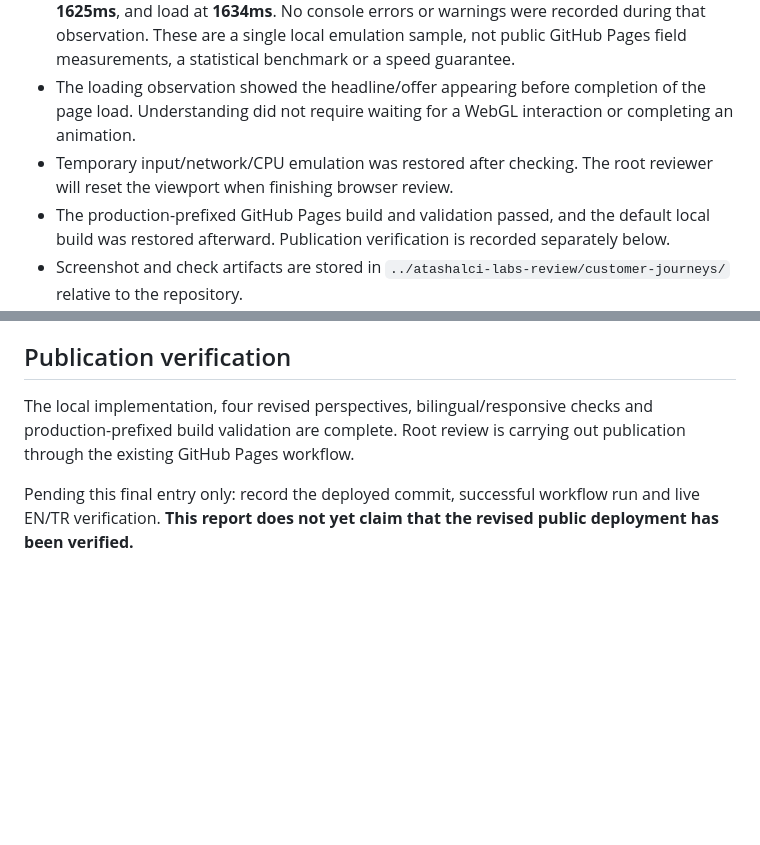
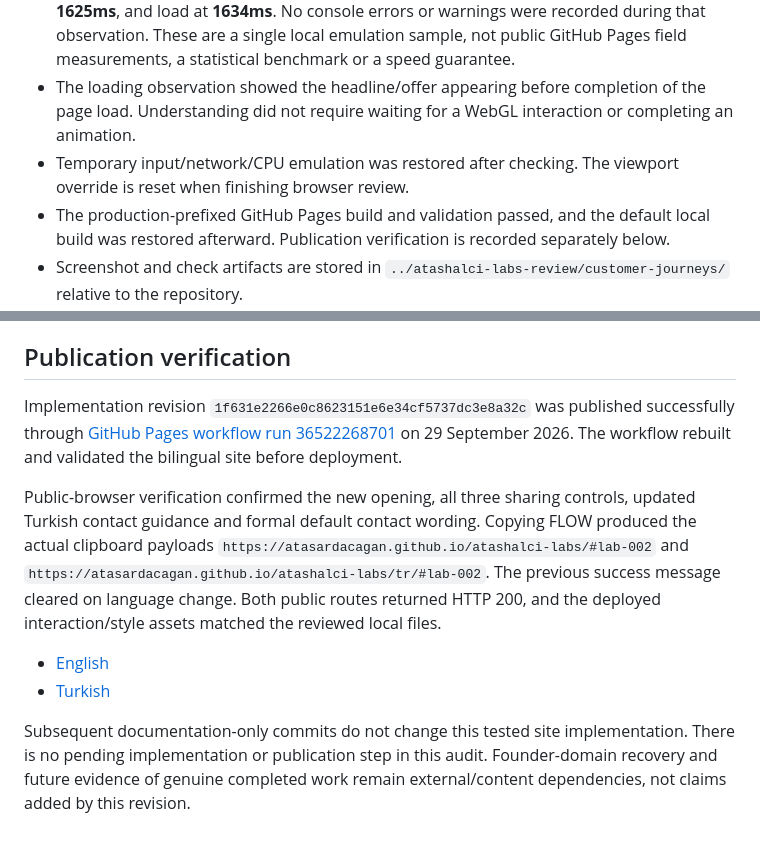
Before and after one commit to atasardacagan/atashalci-labs, a Markdown page: docs/CUSTOMER-JOURNEY-AUDIT.md, 2 parts joined by grey strips. Drawn GitHub-style; blank space fills up the shorter version.

Commit message:
Record live bilingual journey verification

```diff
--- a/docs/CUSTOMER-JOURNEY-AUDIT.md
+++ b/docs/CUSTOMER-JOURNEY-AUDIT.md
@@ -126,7 +126,7 @@ Each perspective was revisited after the revisions. Root review completed the pa
 - With coarse-pointer/touch emulation, the desktop custom cursor was inactive. Language changes and lab controls continued to work.
 - One **synthetic local loading observation**, at 390×844 with cache disabled, 150ms network latency, a 200,000-byte/s download limit and 4× CPU slowdown, recorded first contentful paint at **920ms**, the H1 as largest contentful paint at **920ms**, DOM content loaded at **1625ms**, and load at **1634ms**. No console errors or warnings were recorded during that observation. These are a single local emulation sample, not public GitHub Pages field measurements, a statistical benchmark or a speed guarantee.
 - The loading observation showed the headline/offer appearing before completion of the page load. Understanding did not require waiting for a WebGL interaction or completing an animation.
-- Temporary input/network/CPU emulation was restored after checking. The root reviewer will reset the viewport when finishing browser review.
+- Temporary input/network/CPU emulation was restored after checking. The viewport override is reset when finishing browser review.
 - The production-prefixed GitHub Pages build and validation passed, and the default local build was restored afterward. Publication verification is recorded separately below.
 - Screenshot and check artifacts are stored in `../atashalci-labs-review/customer-journeys/` relative to the repository.
 
@@ -146,6 +146,11 @@ Each perspective was revisited after the revisions. Root review completed the pa
 
 ## Publication verification
 
-The local implementation, four revised perspectives, bilingual/responsive checks and production-prefixed build validation are complete. Root review is carrying out publication through the existing GitHub Pages workflow.
+Implementation revision `1f631e2266e0c8623151e6e34cf5737dc3e8a32c` was published successfully through [GitHub Pages workflow run 36522268701](https://github.com/atasardacagan/atashalci-labs/actions/runs/36522268701) on 29 September 2026. The workflow rebuilt and validated the bilingual site before deployment.
 
-Pending this final entry only: record the deployed commit, successful workflow run and live EN/TR verification. **This report does not yet claim that the revised public deployment has been verified.**
+Public-browser verification confirmed the new opening, all three sharing controls, updated Turkish contact guidance and formal default contact wording. Copying FLOW produced the actual clipboard payloads `https://atasardacagan.github.io/atashalci-labs/#lab-002` and `https://atasardacagan.github.io/atashalci-labs/tr/#lab-002`. The previous success message cleared on language change. Both public routes returned HTTP 200, and the deployed interaction/style assets matched the reviewed local files.
+
+- [English](https://atasardacagan.github.io/atashalci-labs/)
+- [Turkish](https://atasardacagan.github.io/atashalci-labs/tr/)
+
+Subsequent documentation-only commits do not change this tested site implementation. There is no pending implementation or publication step in this audit. Founder-domain recovery and future evidence of genuine completed work remain external/content dependencies, not claims added by this revision.
```
